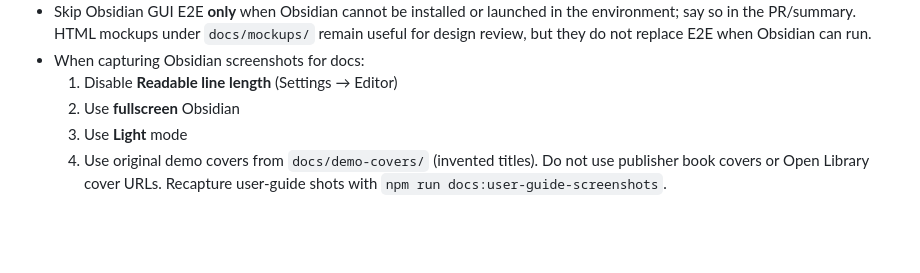
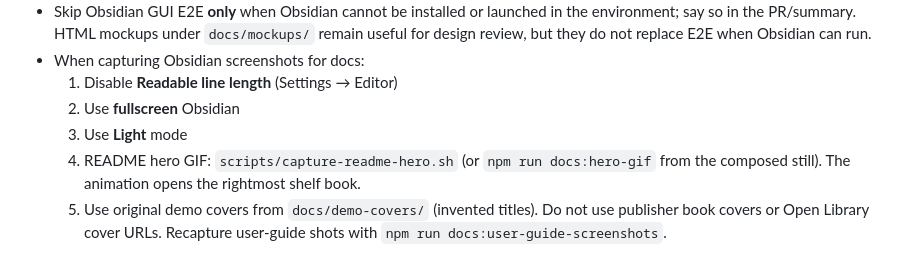
Before and after one commit to justinw0ng/fitness-plugin, a Markdown page: AGENTS.md, the part around the change. Rendered like a GitHub page; blank space fills up the shorter version.

```diff
--- a/AGENTS.md
+++ b/AGENTS.md
@@ -24,4 +24,5 @@ Obsidian community plugin (TypeScript, bundled with esbuild) for Atomic Tracker
   1. Disable **Readable line length** (Settings → Editor)
   2. Use **fullscreen** Obsidian
   3. Use **Light** mode
-  4. Use original demo covers from `docs/demo-covers/` (invented titles). Do not use publisher book covers or Open Library cover URLs. Recapture user-guide shots with `npm run docs:user-guide-screenshots`.
+  4. README hero GIF: `scripts/capture-readme-hero.sh` (or `npm run docs:hero-gif` from the composed still). The animation opens the rightmost shelf book.
+  5. Use original demo covers from `docs/demo-covers/` (invented titles). Do not use publisher book covers or Open Library cover URLs. Recapture user-guide shots with `npm run docs:user-guide-screenshots`.
```
Also changed, not shown: README.md (+1 -1 lines), docs/images/atomic-daily-hero.gif (added), 4 other files.
